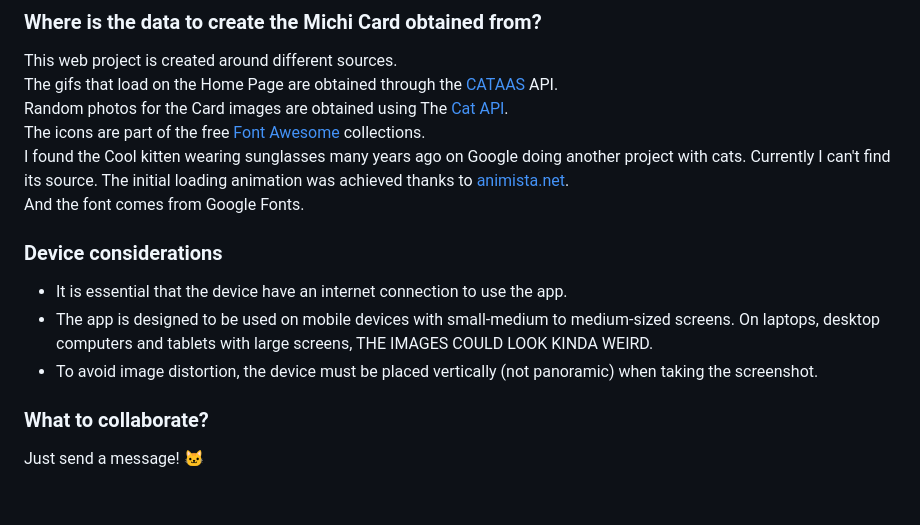
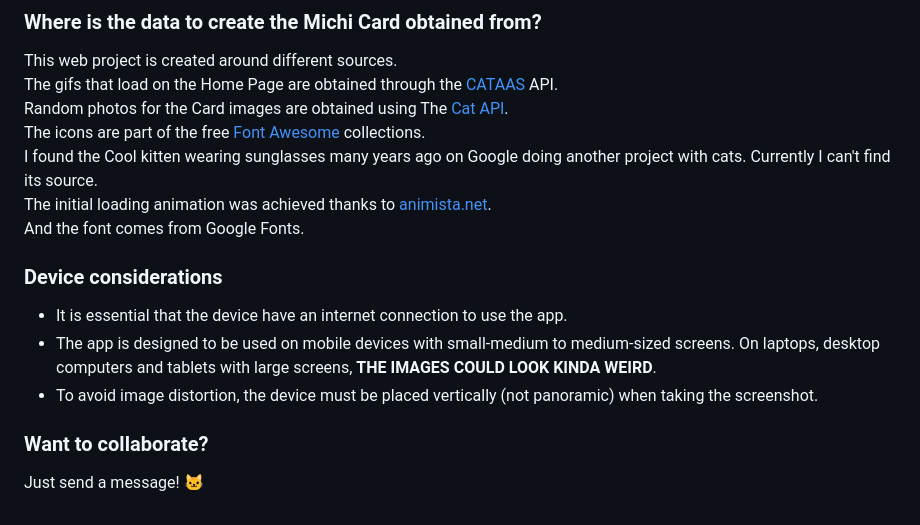
Before and after one commit to Ariel-GonzAguer/michiCards-pure-HTML-CSS-JS-version-, a Markdown page: README.md, the part around the change. GitHub-like rendering.

```diff
--- a/README.md
+++ b/README.md
@@ -39,14 +39,15 @@ This web project is created around different sources.\
 The gifs that load on the Home Page are obtained through the [CATAAS](https://cataas.com/) API.\
 Random photos for the Card images are obtained using The [Cat API](https://thecatapi.com/).\
 The icons are part of the free [Font Awesome](https://fontawesome.com/) collections.\
-I found the Cool kitten wearing sunglasses many years ago on Google doing another project with cats. Currently I can't find its source. The initial loading animation was achieved thanks to [animista.net](https://animista.net/).\
+I found the Cool kitten wearing sunglasses many years ago on Google doing another project with cats. Currently I can't find its source.\
+The initial loading animation was achieved thanks to [animista.net](https://animista.net/).\
 And the font comes from Google Fonts.
 
 ### Device considerations
 - It is essential that the device have an internet connection to use the app.
-- The app is designed to be used on mobile devices with small-medium to medium-sized screens. On laptops, desktop computers and tablets with large screens, THE IMAGES COULD LOOK KINDA WEIRD.
+- The app is designed to be used on mobile devices with small-medium to medium-sized screens. On laptops, desktop computers and tablets with large screens, **THE IMAGES COULD LOOK KINDA WEIRD**.
 - To avoid image distortion, the device must be placed vertically (not panoramic) when taking the screenshot.
 
 
-### What to collaborate?
+### Want to collaborate?
 Just send a message! :cat:
```
